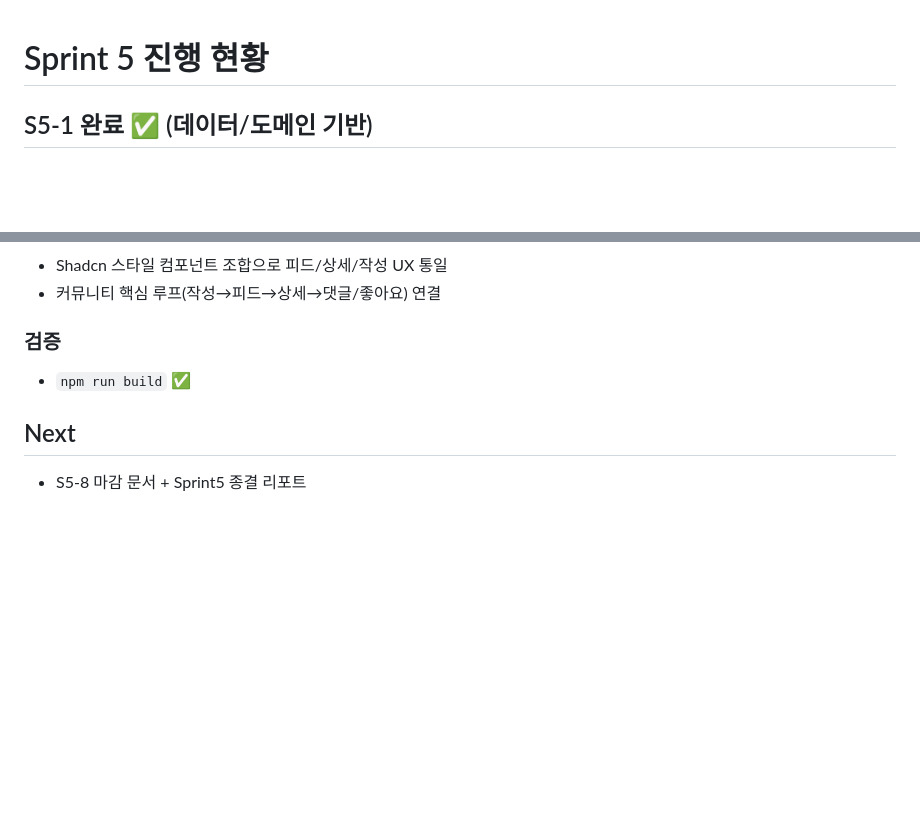
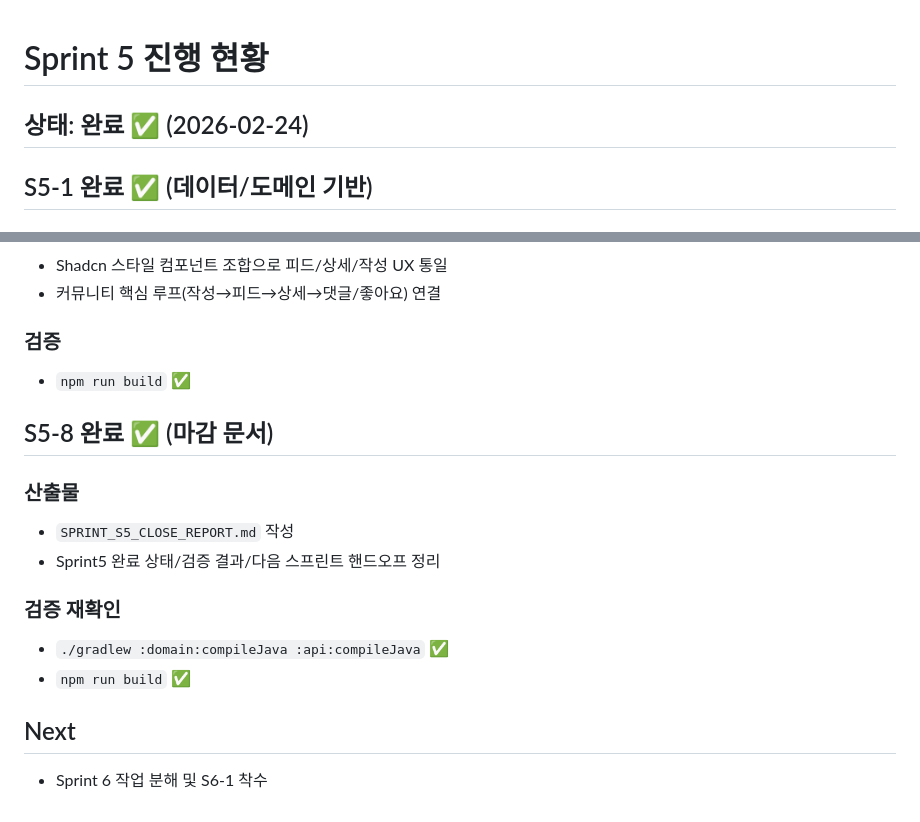
Before and after one commit to bigbulgogiburger/just_merried, a Markdown page: SPRINT_S5_PROGRESS.md, 2 parts joined by grey strips. Rendered like a GitHub page; blank space fills up the shorter version.

Commit message:
docs(sprint5): finalize sprint5 close report with careful validation

```diff
--- a/SPRINT_S5_PROGRESS.md
+++ b/SPRINT_S5_PROGRESS.md
@@ -1,4 +1,6 @@
 # Sprint 5 진행 현황
+
+## 상태: 완료 ✅ (2026-02-24)
 
 ## S5-1 완료 ✅ (데이터/도메인 기반)
 
@@ -137,5 +139,15 @@
 ### 검증
 - `npm run build` ✅
 
+## S5-8 완료 ✅ (마감 문서)
+
+### 산출물
+- `SPRINT_S5_CLOSE_REPORT.md` 작성
+- Sprint5 완료 상태/검증 결과/다음 스프린트 핸드오프 정리
+
+### 검증 재확인
+- `./gradlew :domain:compileJava :api:compileJava` ✅
+- `npm run build` ✅
+
 ## Next
-- S5-8 마감 문서 + Sprint5 종결 리포트
+- Sprint 6 작업 분해 및 S6-1 착수
```
Also changed, not shown: SPRINT_S5_CLOSE_REPORT.md (added, +75 -0 lines).
